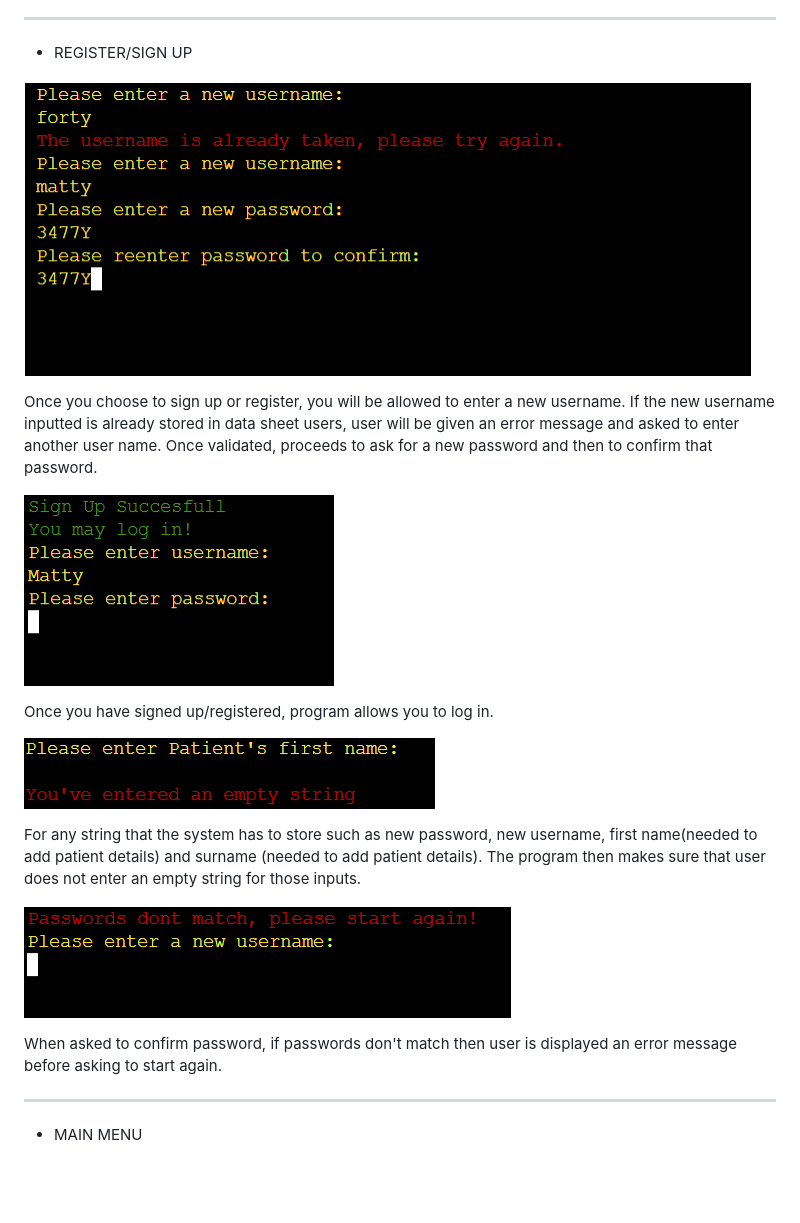
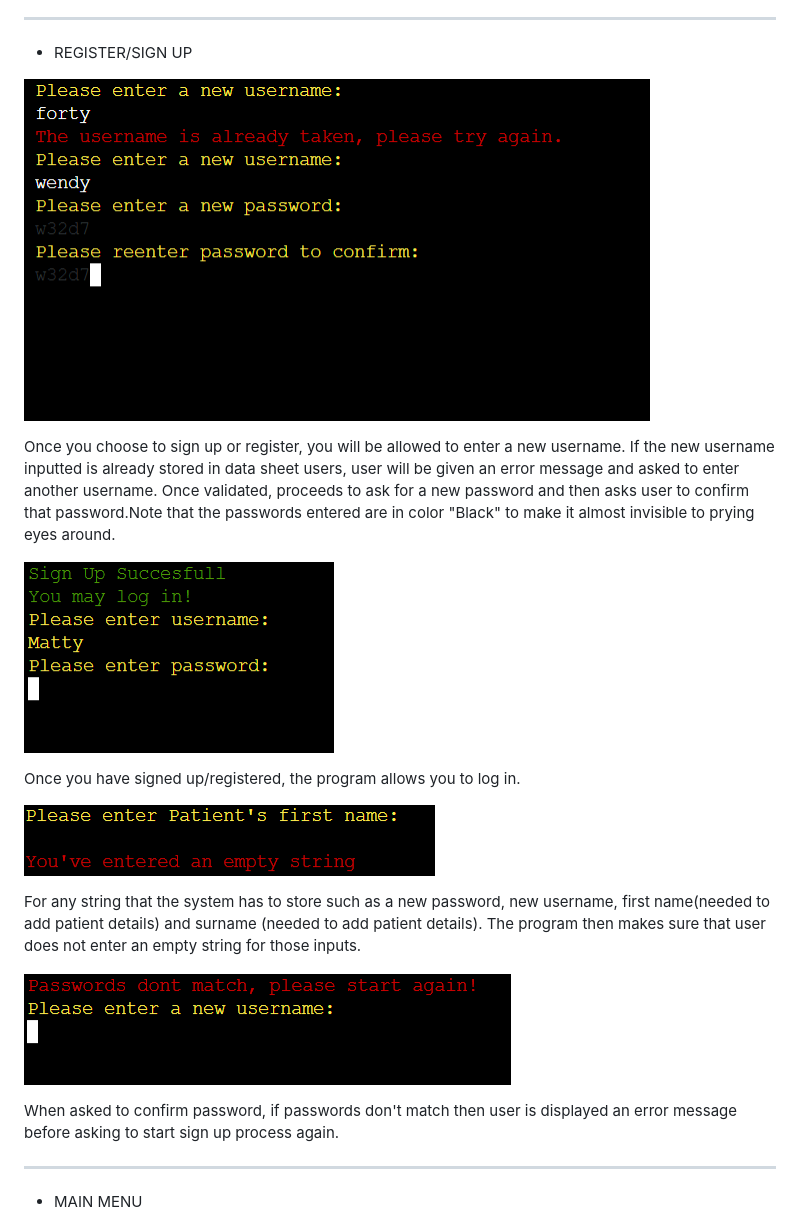
Before and after one commit to SooryaGeorge7/Patient-Manager, a Markdown page: README.md, the part around the change. GitHub-like rendering; pictures changed too: documentation/features/signup-feature.png (added); blank space fills up the shorter version.

Commit message:
replaced signup feature image, edited README

```diff
--- a/README.md
+++ b/README.md
@@ -167,21 +167,21 @@ User should only log in if they have already signed up/ registered. If the syste
 
 * REGISTER/SIGN UP
 
-![Sign up Feature](documentation/features/signin-process.png)
+![Sign up Feature](documentation/features/signup-feature.png)
 
-Once you choose to sign up or register, you will be allowed to enter a new username. If the new username inputted is already stored in data sheet users, user will be given an error message and asked to enter another user name. Once validated, proceeds to ask for  a new password and then to confirm that password.
+Once you choose to sign up or register, you will be allowed to enter a new username. If the new username inputted is already stored in data sheet users, user will be given an error message and asked to enter another username. Once validated, proceeds to ask for  a new password and then asks user to confirm that password.Note that the passwords entered are in color "Black" to make it almost invisible to prying eyes around.
 
 ![Sign up succesfull](documentation/features/signup-succesfull.png)
 
-Once you have signed up/registered, program allows you to log in.
+Once you have signed up/registered, the program allows you to log in.
 
 ![Empty string error](documentation/features/empty-string-error.png)
 
-For any string that the system has to store such as new password, new username, first name(needed to add patient details) and surname (needed to add patient details). The program then makes sure that user does not enter an empty string for those inputs.
+For any string that the system has to store such as a new password, new username, first name(needed to add patient details) and surname (needed to add patient details). The program then makes sure that user does not enter an empty string for those inputs.
 
 ![Passwords error](documentation/features/passwords-error.png)
 
-When asked to confirm password, if passwords don't match then user is displayed an error message before asking to start again.
+When asked to confirm password, if passwords don't match then user is displayed an error message before asking to start sign up process again.
 
 ---
 
```
